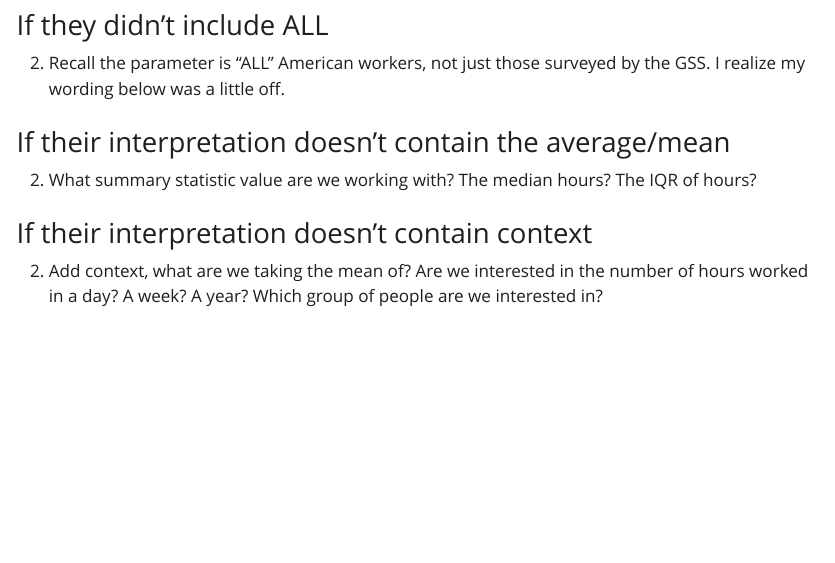
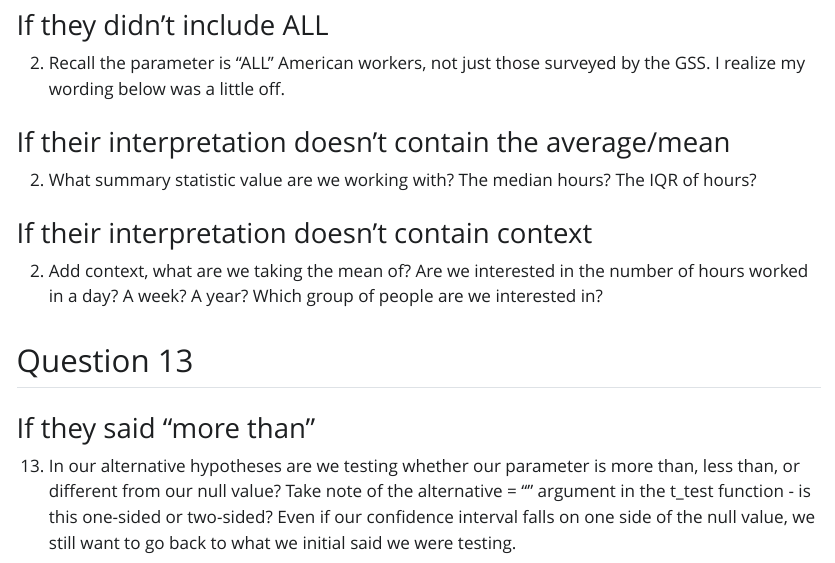
Before and after one commit to earobinson95/218-03-lab-one-mean-inference, a Quarto document (lab3_feedback.qmd): the page in a window 1100 px wide, from 3060 px down. The pictures show the output file lab3_feedback.html that the author committed with the source, opened offline; Quarto's library style sheets are replaced by a plain one without menus.

Commit message:
feedback

```diff
--- a/lab3_feedback.qmd
+++ b/lab3_feedback.qmd
@@ -121,3 +121,9 @@ our interval contains the true population mean.
 ### If their interpretation doesn't contain context
 
 (2) Add context, what are we taking the mean of? Are we interested in the number of hours worked in a day? A week? A year? Which group of people are we interested in?
+
+## Question 13
+
+### If they said "more than"
+
+(13) In our alternative hypotheses are we testing whether our parameter is more than, less than, or different from our null value? Take note of the alternative = "" argument in the t_test function - is this one-sided or two-sided? Even if our confidence interval falls on one side of the null value, we still want to go back to what we initial said we were testing.
```
Also changed, not shown: lab3_feedback.html.
